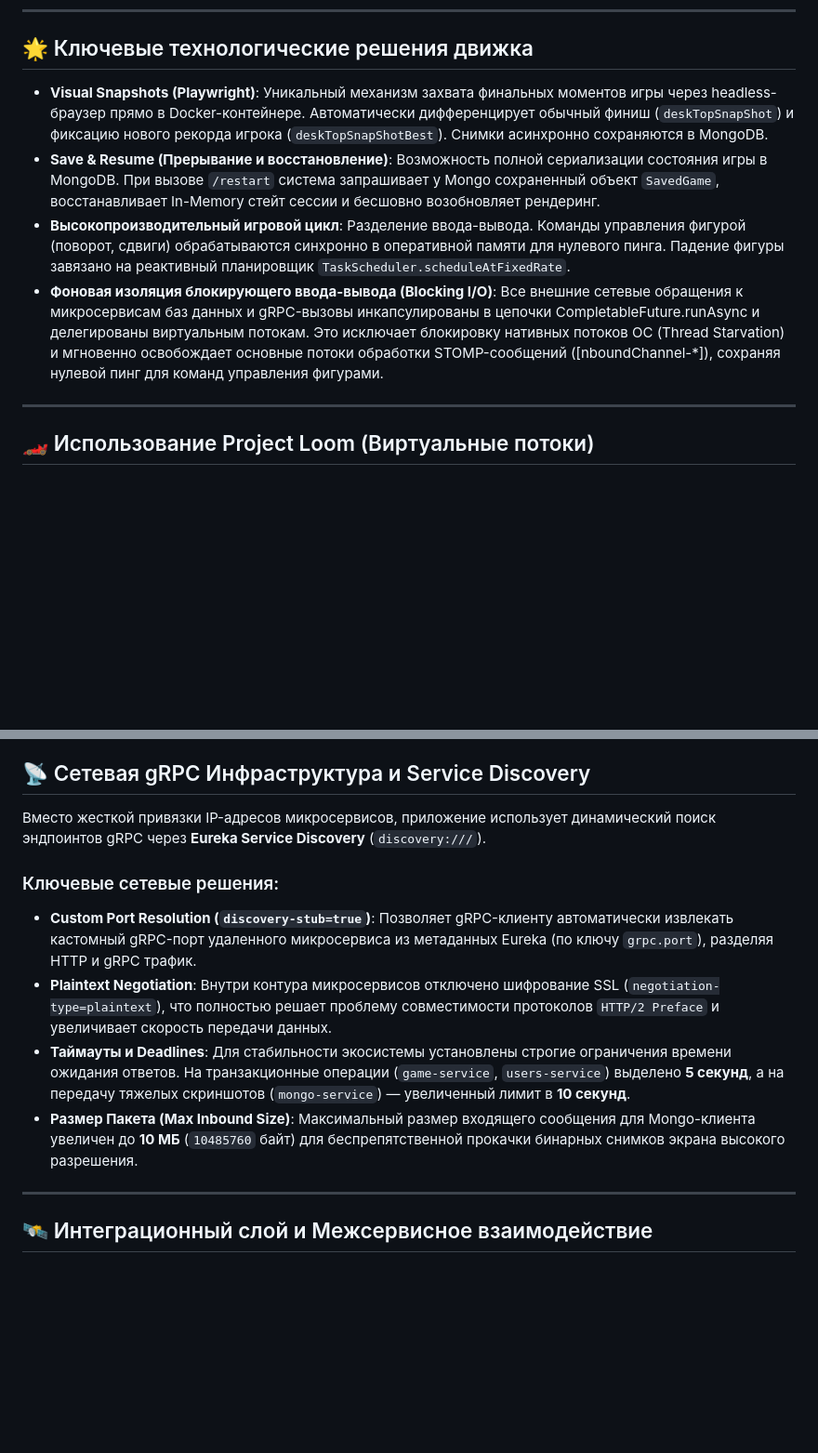
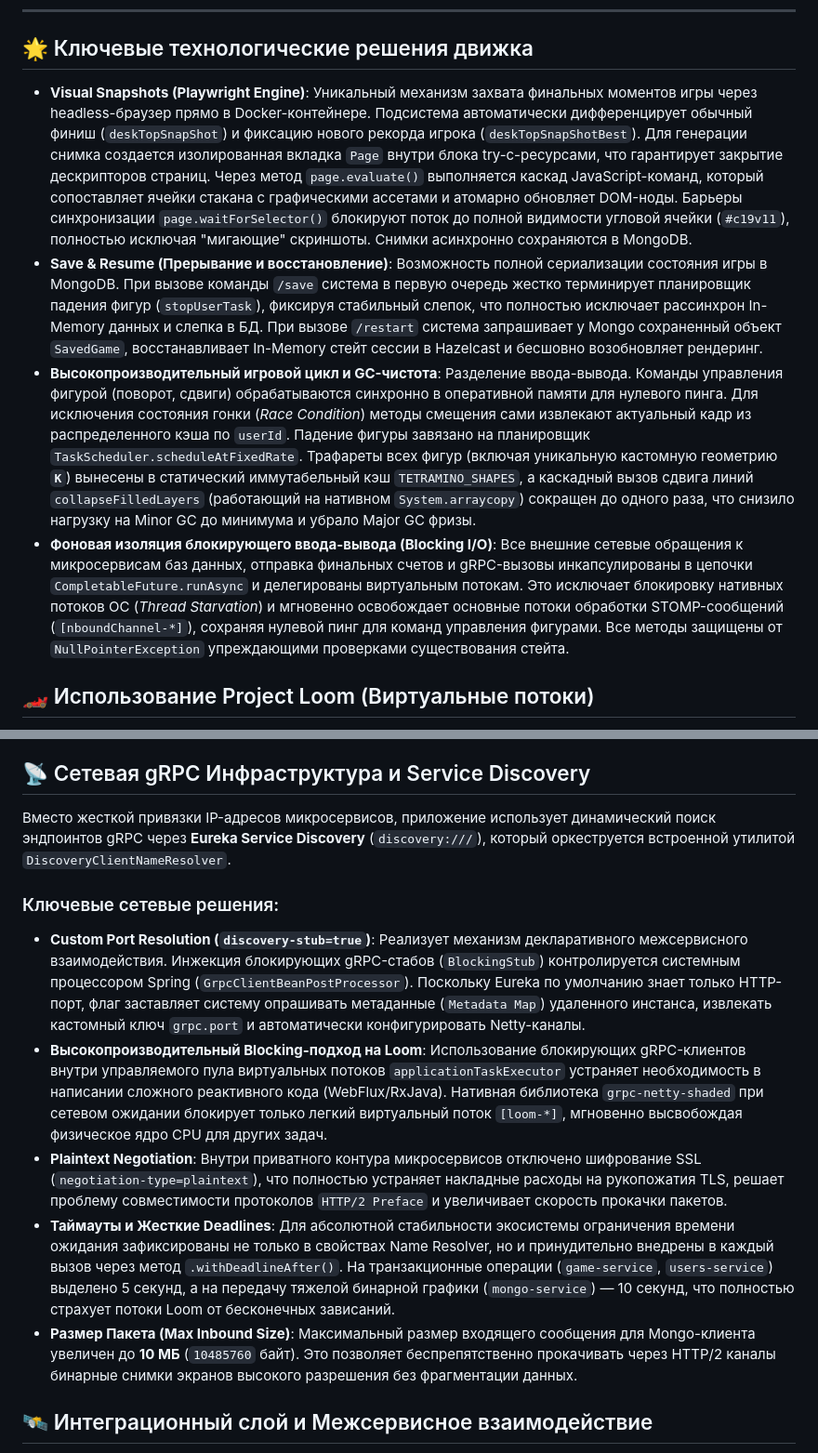
Before and after one commit to tarassov12346/Raging-Horse-Tetris-4.2, a Markdown page: README.md, 2 parts joined by grey strips. Shown at 93% size. Drawn GitHub-style; blank space fills up the shorter version.

```diff
--- a/README.md
+++ b/README.md
@@ -42,12 +42,11 @@ graph TD
 
 ## 🌟 Ключевые технологические решения движка
 
-* **Visual Snapshots (Playwright)**: Уникальный механизм захвата финальных моментов игры через headless-браузер прямо в Docker-контейнере. Автоматически дифференцирует обычный финиш (`deskTopSnapShot`) и фиксацию нового рекорда игрока (`deskTopSnapShotBest`). Снимки асинхронно сохраняются в MongoDB.
-* **Save & Resume (Прерывание и восстановление)**: Возможность полной сериализации состояния игры в MongoDB. При вызове `/restart` система запрашивает у Mongo сохраненный объект `SavedGame`, восстанавливает In-Memory стейт сессии и бесшовно возобновляет рендеринг.
-* **Высокопроизводительный игровой цикл**: Разделение ввода-вывода. Команды управления фигурой (поворот, сдвиги) обрабатываются синхронно в оперативной памяти для нулевого пинга. Падение фигуры завязано на реактивный планировщик `TaskScheduler.scheduleAtFixedRate`.
-* **Фоновая изоляция блокирующего ввода-вывода (Blocking I/O)**: Все внешние сетевые обращения к микросервисам баз данных и gRPC-вызовы инкапсулированы в цепочки CompletableFuture.runAsync и делегированы виртуальным потокам. Это исключает блокировку нативных потоков ОС (Thread Starvation) и мгновенно освобождает основные потоки обработки STOMP-сообщений ([nboundChannel-*]), сохраняя нулевой пинг для команд управления фигурами.
+* **Visual Snapshots (Playwright Engine)**: Уникальный механизм захвата финальных моментов игры через headless-браузер прямо в Docker-контейнере. Подсистема автоматически дифференцирует обычный финиш (`deskTopSnapShot`) и фиксацию нового рекорда игрока (`deskTopSnapShotBest`). Для генерации снимка создается изолированная вкладка `Page` внутри блока try-с-ресурсами, что гарантирует закрытие дескрипторов страниц. Через метод `page.evaluate()` выполняется каскад JavaScript-команд, который сопоставляет ячейки стакана с графическими ассетами и атомарно обновляет DOM-ноды. Барьеры синхронизации `page.waitForSelector()` блокируют поток до полной видимости угловой ячейки (`#c19v11`), полностью исключая "мигающие" скриншоты. Снимки асинхронно сохраняются в MongoDB.
+* **Save & Resume (Прерывание и восстановление)**: Возможность полной сериализации состояния игры в MongoDB. При вызове команды `/save` система в первую очередь жестко терминирует планировщик падения фигур (`stopUserTask`), фиксируя стабильный слепок, что полностью исключает рассинхрон In-Memory данных и слепка в БД. При вызове `/restart` система запрашивает у Mongo сохраненный объект `SavedGame`, восстанавливает In-Memory стейт сессии в Hazelcast и бесшовно возобновляет рендеринг.
+* **Высокопроизводительный игровой цикл и GC-чистота**: Разделение ввода-вывода. Команды управления фигурой (поворот, сдвиги) обрабатываются синхронно в оперативной памяти для нулевого пинга. Для исключения состояния гонки (*Race Condition*) методы смещения сами извлекают актуальный кадр из распределенного кэша по `userId`. Падение фигуры завязано на планировщик `TaskScheduler.scheduleAtFixedRate`. Трафареты всех фигур (включая уникальную кастомную геометрию **`K`**) вынесены в статический иммутабельный кэш `TETRAMINO_SHAPES`, а каскадный вызов сдвига линий `collapseFilledLayers` (работающий на нативном `System.arraycopy`) сокращен до одного раза, что снизило нагрузку на Minor GC до минимума и убрало Major GC фризы.
+* **Фоновая изоляция блокирующего ввода-вывода (Blocking I/O)**: Все внешние сетевые обращения к микросервисам баз данных, отправка финальных счетов и gRPC-вызовы инкапсулированы в цепочки `CompletableFuture.runAsync` и делегированы виртуальным потокам. Это исключает блокировку нативных потоков ОС (*Thread Starvation*) и мгновенно освобождает основные потоки обработки STOMP-сообщений (`[nboundChannel-*]`), сохраняя нулевой пинг для команд управления фигурами. Все методы защищены от `NullPointerException` упреждающими проверками существования стейта.
 
----
 
 ## 🏎 Использование Project Loom (Виртуальные потоки)
 
@@ -62,15 +61,15 @@ graph TD
 
 ## 📡 Сетевая gRPC Инфраструктура и Service Discovery
 
-Вместо жесткой привязки IP-адресов микросервисов, приложение использует динамический поиск эндпоинтов gRPC через **Eureka Service Discovery** (`discovery:///`).
+Вместо жесткой привязки IP-адресов микросервисов, приложение использует динамический поиск эндпоинтов gRPC через **Eureka Service Discovery** (`discovery:///`), который оркеструется встроенной утилитой `DiscoveryClientNameResolver`.
 
 ### Ключевые сетевые решения:
-* **Custom Port Resolution (`discovery-stub=true`)**: Позволяет gRPC-клиенту автоматически извлекать кастомный gRPC-порт удаленного микросервиса из метаданных Eureka (по ключу `grpc.port`), разделяя HTTP и gRPC трафик.
-* **Plaintext Negotiation**: Внутри контура микросервисов отключено шифрование SSL (`negotiation-type=plaintext`), что полностью решает проблему совместимости протоколов `HTTP/2 Preface` и увеличивает скорость передачи данных.
-* **Таймауты и Deadlines**: Для стабильности экосистемы установлены строгие ограничения времени ожидания ответов. На транзакционные операции (`game-service`, `users-service`) выделено **5 секунд**, а на передачу тяжелых скриншотов (`mongo-service`) — увеличенный лимит в **10 секунд**.
-* **Размер Пакета (Max Inbound Size)**: Максимальный размер входящего сообщения для Mongo-клиента увеличен до **10 МБ** (`10485760` байт) для беспрепятственной прокачки бинарных снимков экрана высокого разрешения.
+* **Custom Port Resolution (`discovery-stub=true`)**: Реализует механизм декларативного межсервисного взаимодействия. Инжекция блокирующих gRPC-стабов (`BlockingStub`) контролируется системным процессором Spring (`GrpcClientBeanPostProcessor`). Поскольку Eureka по умолчанию знает только HTTP-порт, флаг заставляет систему опрашивать метаданные (`Metadata Map`) удаленного инстанса, извлекать кастомный ключ `grpc.port` и автоматически конфигурировать Netty-каналы.
+* **Высокопроизводительный Blocking-подход на Loom**: Использование блокирующих gRPC-клиентов внутри управляемого пула виртуальных потоков `applicationTaskExecutor` устраняет необходимость в написании сложного реактивного кода (WebFlux/RxJava). Нативная библиотека `grpc-netty-shaded` при сетевом ожидании блокирует только легкий виртуальный поток `[loom-*]`, мгновенно высвобождая физическое ядро CPU для других задач.
+* **Plaintext Negotiation**: Внутри приватного контура микросервисов отключено шифрование SSL (`negotiation-type=plaintext`), что полностью устраняет накладные расходы на рукопожатия TLS, решает проблему совместимости протоколов `HTTP/2 Preface` и увеличивает скорость прокачки пакетов.
+* **Таймауты и Жесткие Deadlines**: Для абсолютной стабильности экосистемы ограничения времени ожидания зафиксированы не только в свойствах Name Resolver, но и принудительно внедрены в каждый вызов через метод `.withDeadlineAfter()`. На транзакционные операции (`game-service`, `users-service`) выделено 5 секунд, а на передачу тяжелой бинарной графики (`mongo-service`) — 10 секунд, что полностью страхует потоки Loom от бесконечных зависаний.
+* **Размер Пакета (Max Inbound Size)**: Максимальный размер входящего сообщения для Mongo-клиента увеличен до **10 МБ** (`10485760` байт). Это позволяет беспрепятственно прокачивать через HTTP/2 каналы бинарные снимки экранов высокого разрешения без фрагментации данных.
 
----
 
 ## 🛰 Интеграционный слой и Межсервисное взаимодействие
 
```
